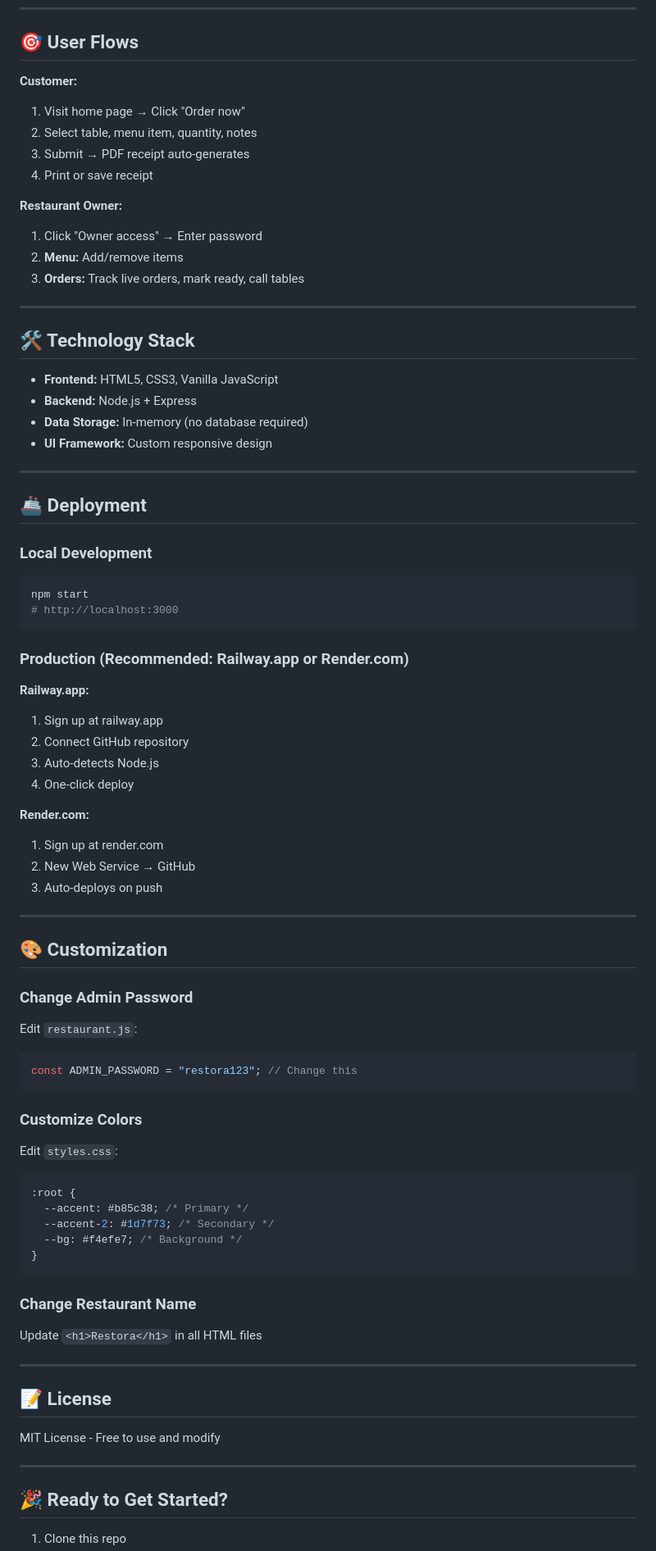
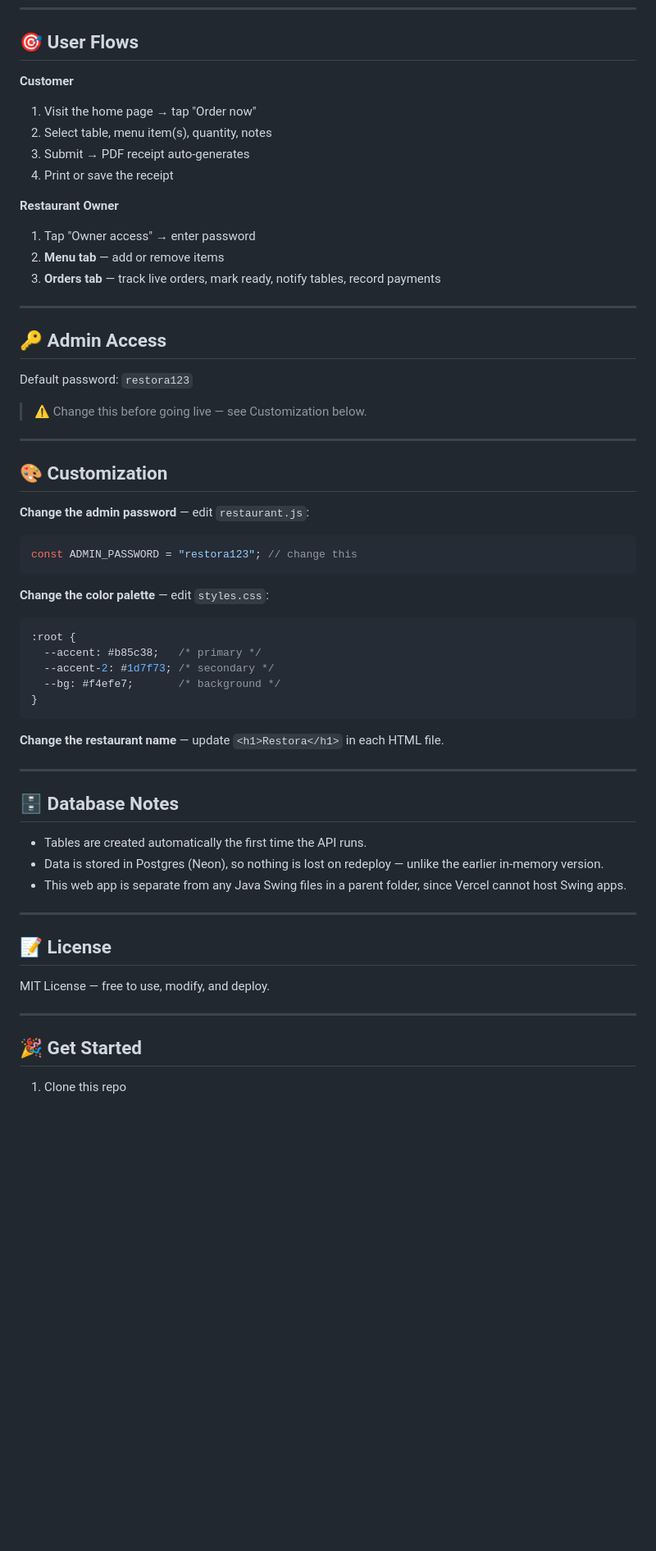
Before and after one commit to MdShuvon/restora, a Markdown page: README.md, the part around one of its changes. Shown at 82% size. Drawn GitHub-style; blank space fills up the shorter version.

````diff
--- a/README.md
+++ b/README.md
@@ -131,90 +154,61 @@ Click "Owner access" button on the home page to reach the admin dashboard.
 
 ## 🎯 User Flows
 
-**Customer:**
+**Customer**
+1. Visit the home page → tap "Order now"
+2. Select table, menu item(s), quantity, notes
+3. Submit → PDF receipt auto-generates
+4. Print or save the receipt
 
-1. Visit home page → Click "Order now"
-2. Select table, menu item, quantity, notes
-3. Submit → PDF receipt auto-generates
-4. Print or save receipt
-
-**Restaurant Owner:**
-
-1. Click "Owner access" → Enter password
-2. **Menu:** Add/remove items
-3. **Orders:** Track live orders, mark ready, call tables
+**Restaurant Owner**
+1. Tap "Owner access" → enter password
+2. **Menu tab** — add or remove items
+3. **Orders tab** — track live orders, mark ready, notify tables, record payments
 
 ---
 
-## 🛠️ Technology Stack
+## 🔑 Admin Access
 
-- **Frontend:** HTML5, CSS3, Vanilla JavaScript
-- **Backend:** Node.js + Express
-- **Data Storage:** In-memory (no database required)
-- **UI Framework:** Custom responsive design
+Default password: `restora123`
 
----
-
-## 🚢 Deployment
-
-### Local Development
-
-```bash
-npm start
-# http://localhost:3000
-```
-
-### Production (Recommended: Railway.app or Render.com)
-
-**Railway.app:**
-
-1. Sign up at railway.app
-2. Connect GitHub repository
-3. Auto-detects Node.js
-4. One-click deploy
-
-**Render.com:**
-
-1. Sign up at render.com
-2. New Web Service → GitHub
-3. Auto-deploys on push
+> ⚠️ Change this before going live — see Customization below.
 
 ---
 
 ## 🎨 Customization
 
-### Change Admin Password
-
-Edit `restaurant.js`:
-
-```javascript
-const ADMIN_PASSWORD = "restora123"; // Change this
+**Change the admin password** — edit `restaurant.js`:
+```js
+const ADMIN_PASSWORD = "restora123"; // change this
 ```
 
-### Customize Colors
-
-Edit `styles.css`:
-
+**Change the color palette** — edit `styles.css`:
 ```css
 :root {
-  --accent: #b85c38; /* Primary */
-  --accent-2: #1d7f73; /* Secondary */
-  --bg: #f4efe7; /* Background */
+  --accent: #b85c38;   /* primary */
+  --accent-2: #1d7f73; /* secondary */
+  --bg: #f4efe7;       /* background */
 }
 ```
 
-### Change Restaurant Name
+**Change the restaurant name** — update `<h1>Restora</h1>` in each HTML file.
 
-Update `<h1>Restora</h1>` in all HTML files
+---
+
+## 🗄️ Database Notes
+
+- Tables are created automatically the first time the API runs.
+- Data is stored in Postgres (Neon), so nothing is lost on redeploy — unlike the earlier in-memory version.
+- This web app is separate from any Java Swing files in a parent folder, since Vercel cannot host Swing apps.
 
 ---
 
 ## 📝 License
 
-MIT License - Free to use and modify
+MIT License — free to use, modify, and deploy.
 
 ---
 
-## 🎉 Ready to Get Started?
+## 🎉 Get Started
 
 1. Clone this repo
````
Also changed, not shown: other parts of README.md (+94 -91 lines).
